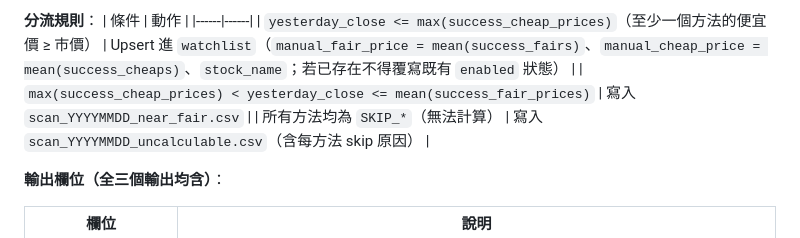
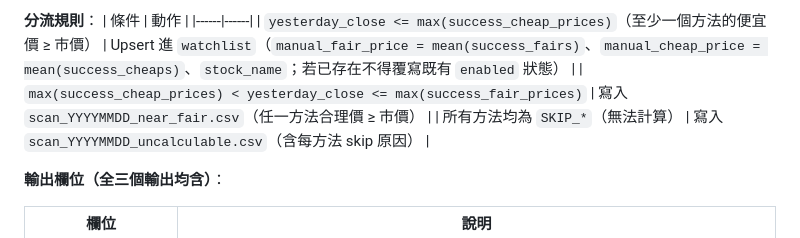
Before and after one commit to ibalasite/stock_monitor, a Markdown page: PDD_Stock_Monitoring_System.md, the part around the change. Rendered like a GitHub page.

```diff
--- a/PDD_Stock_Monitoring_System.md
+++ b/PDD_Stock_Monitoring_System.md
@@ -184,7 +184,7 @@ python -m stock_monitor scan-market [--output-dir ./output] [--db-path data/stoc
 | 條件 | 動作 |
 |------|------|
 | `yesterday_close <= max(success_cheap_prices)`（至少一個方法的便宜價 ≥ 市價） | Upsert 進 `watchlist`（`manual_fair_price = mean(success_fairs)`、`manual_cheap_price = mean(success_cheaps)`、`stock_name`；若已存在不得覆寫既有 `enabled` 狀態） |
-| `max(success_cheap_prices) < yesterday_close <= mean(success_fair_prices)` | 寫入 `scan_YYYYMMDD_near_fair.csv` |
+| `max(success_cheap_prices) < yesterday_close <= max(success_fair_prices)` | 寫入 `scan_YYYYMMDD_near_fair.csv`（任一方法合理價 ≥ 市價） |
 | 所有方法均為 `SKIP_*`（無法計算） | 寫入 `scan_YYYYMMDD_uncalculable.csv`（含每方法 skip 原因） |
 
 **輸出欄位（全三個輸出均含）**：
```
Also changed, not shown: EDD_Stock_Monitoring_System.md (+6 -6 lines).
